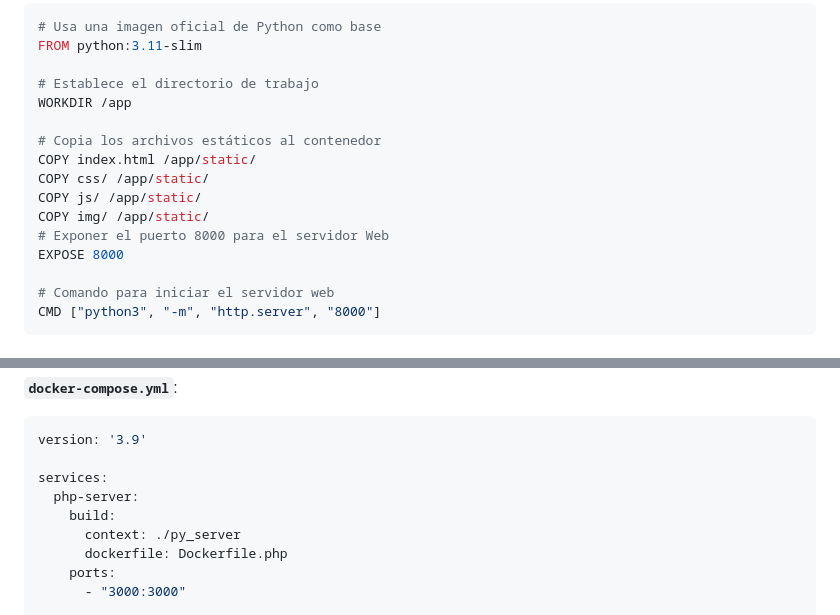
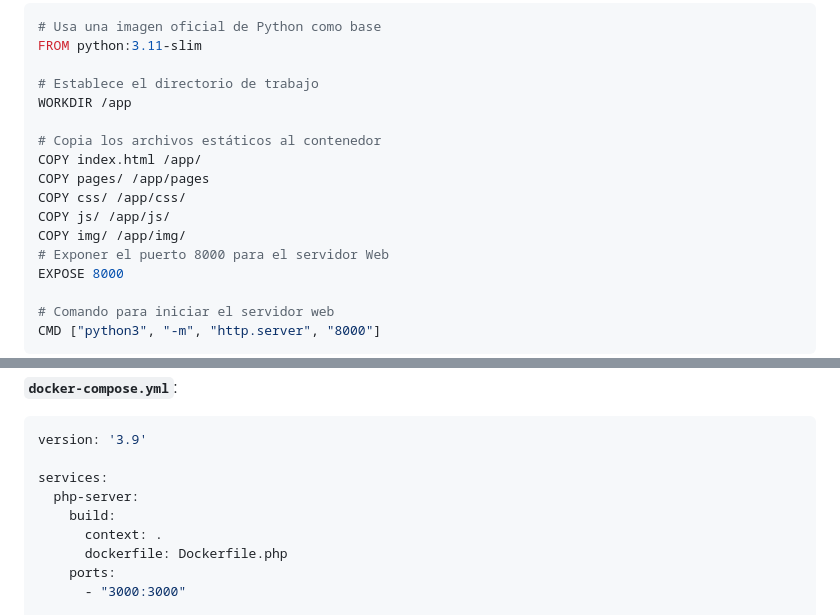
Before and after one commit to antoniocalvopi/RollingRivals, a Markdown page: doc/dockerizar.MD, 2 parts joined by grey strips. Drawn GitHub-style.

Commit message:
update doc | dockerizar.MD

```diff
--- a/doc/dockerizar.MD
+++ b/doc/dockerizar.MD
@@ -70,10 +70,11 @@ FROM python:3.11-slim
 WORKDIR /app
 
 # Copia los archivos estáticos al contenedor
-COPY index.html /app/static/
-COPY css/ /app/static/
-COPY js/ /app/static/
-COPY img/ /app/static/
+COPY index.html /app/
+COPY pages/ /app/pages
+COPY css/ /app/css/
+COPY js/ /app/js/
+COPY img/ /app/img/
 # Exponer el puerto 8000 para el servidor Web
 EXPOSE 8000
 
@@ -93,7 +94,7 @@ version: '3.9'
 services:
   php-server:
     build:
-      context: ./py_server
+      context: .
       dockerfile: Dockerfile.php
     ports:
       - "3000:3000"
```
